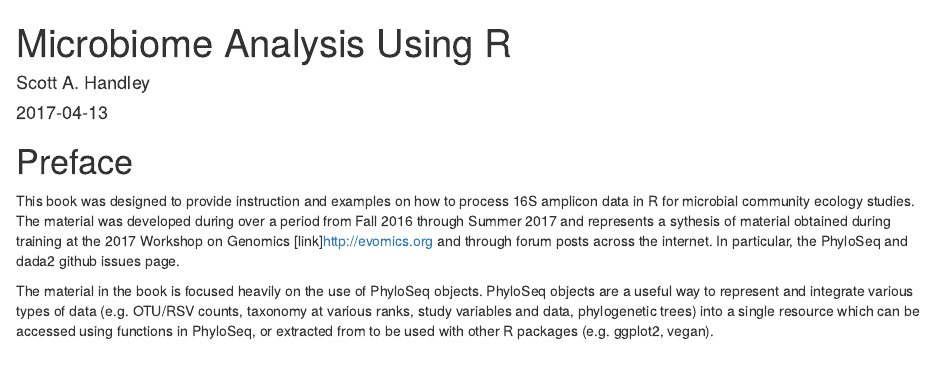
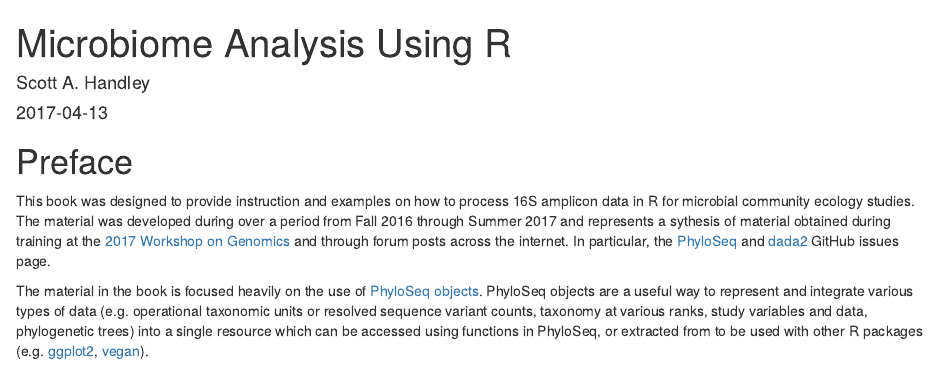
Before and after one commit to QinLab/microbiome_analysis_using_R, an R Markdown document (index.Rmd): the page in a window 1100 px wide, from its top. Rendered offline with R 4.5, knitr and Pandoc, with nearby package versions; drawn as R Markdown's standard HTML page in place of the format the file asks for.

Commit message:
Updated preface of index.Rmd.

```diff
--- a/index.Rmd
+++ b/index.Rmd
@@ -13,6 +13,6 @@ description: "Microbiome analysis using R."
 
 # Preface {-}
 
-This book was designed to provide instruction and examples on how to process 16S amplicon data in R for microbial community ecology studies. The material was developed during over a period from Fall 2016 through Summer 2017 and represents a sythesis of material obtained during training at the 2017 Workshop on Genomics [link]http://evomics.org and through forum posts across the internet. In particular, the PhyloSeq and dada2 github issues page.
+This book was designed to provide instruction and examples on how to process 16S amplicon data in R for microbial community ecology studies. The material was developed during over a period from Fall 2016 through Summer 2017 and represents a sythesis of material obtained during training at the [2017 Workshop on Genomics](http://evomics.org) and through forum posts across the internet. In particular, the [PhyloSeq](https://joey711.github.io/phyloseq/) and [dada2](https://github.com/benjjneb/dada2) GitHub issues page.
 
-The material in the book is focused heavily on the use of PhyloSeq objects. PhyloSeq objects are a useful way to represent and integrate various types of data (e.g. OTU/RSV counts, taxonomy at various ranks, study variables and data, phylogenetic trees) into a single resource which can be accessed using functions in PhyloSeq, or extracted from to be used with other R packages (e.g. ggplot2, vegan).
+The material in the book is focused heavily on the use of [PhyloSeq objects](https://joey711.github.io/phyloseq/import-data.html). PhyloSeq objects are a useful way to represent and integrate various types of data (e.g. operational taxonomic units or resolved sequence variant counts, taxonomy at various ranks, study variables and data, phylogenetic trees) into a single resource which can be accessed using functions in PhyloSeq, or extracted from to be used with other R packages (e.g. [ggplot2](http://ggplot2.tidyverse.org/reference/), [vegan](https://cran.r-project.org/web/packages/vegan/index.html)).
```
